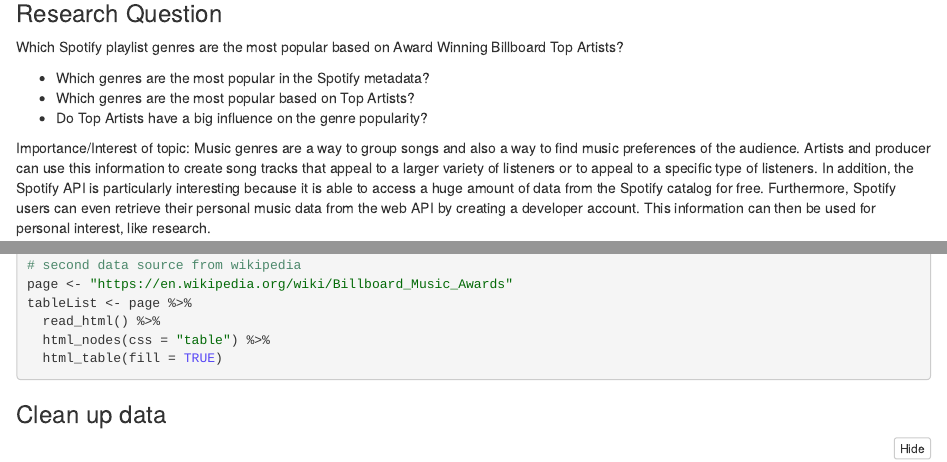
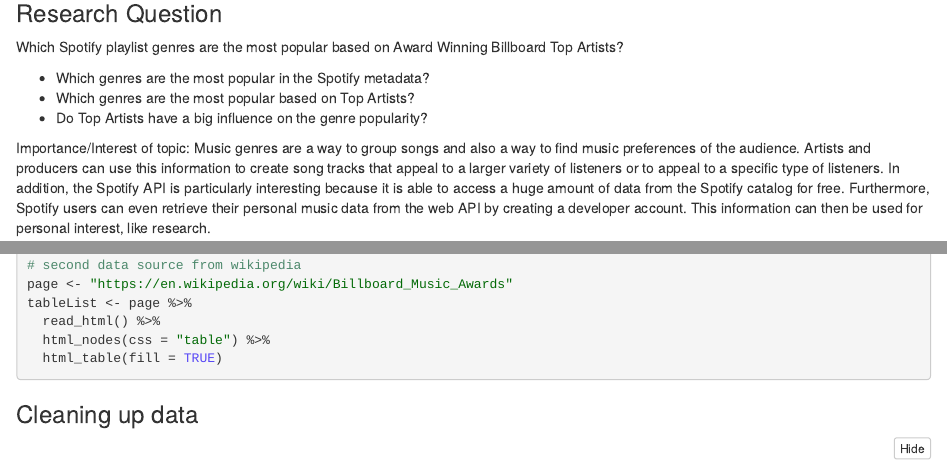
Before and after one commit to jesliang/STAT184-Final-Project, an R Markdown document (FinalProject.Rmd): the page in a window 1100 px wide, from 140 px down, and a second part further down, joined at a grey line. The pictures show the output file FinalProject.nb.html that the author committed with the source, opened offline.

Commit message:
typo changes

````diff
--- a/FinalProject.Rmd
+++ b/FinalProject.Rmd
@@ -12,7 +12,7 @@
    + Which genres are the most popular based on Top Artists?
    + Do Top Artists have a big influence on the genre popularity?
 
-Importance/Interest of topic: Music genres are a way to group songs and also a way to find music preferences of the audience. Artists and producer can use this information to create song tracks that appeal to a larger variety of listeners or to appeal to a specific type of listeners. In addition, the Spotify API is particularly interesting because it is able to access a huge amount of data from the Spotify catalog for free. Furthermore, Spotify users can even retrieve their personal music data from the web API by creating a developer account. This information can then be used for personal interest, like research.
+Importance/Interest of topic: Music genres are a way to group songs and also a way to find music preferences of the audience. Artists and producers can use this information to create song tracks that appeal to a larger variety of listeners or to appeal to a specific type of listeners. In addition, the Spotify API is particularly interesting because it is able to access a huge amount of data from the Spotify catalog for free. Furthermore, Spotify users can even retrieve their personal music data from the web API by creating a developer account. This information can then be used for personal interest, like research.
 
 ### Preparing the Data
 
@@ -36,7 +36,7 @@
   html_table(fill = TRUE)
 ```
 
-### Clean up data
+### Cleaning up data
 ```{r message=FALSE, warning=FALSE}
 # finding right table element in wikipedia data source
 artist <- (tableList[[6]])
````
Also changed, not shown: FinalProject.nb.html, FinalProject.Rmd (2 more changed lines).
